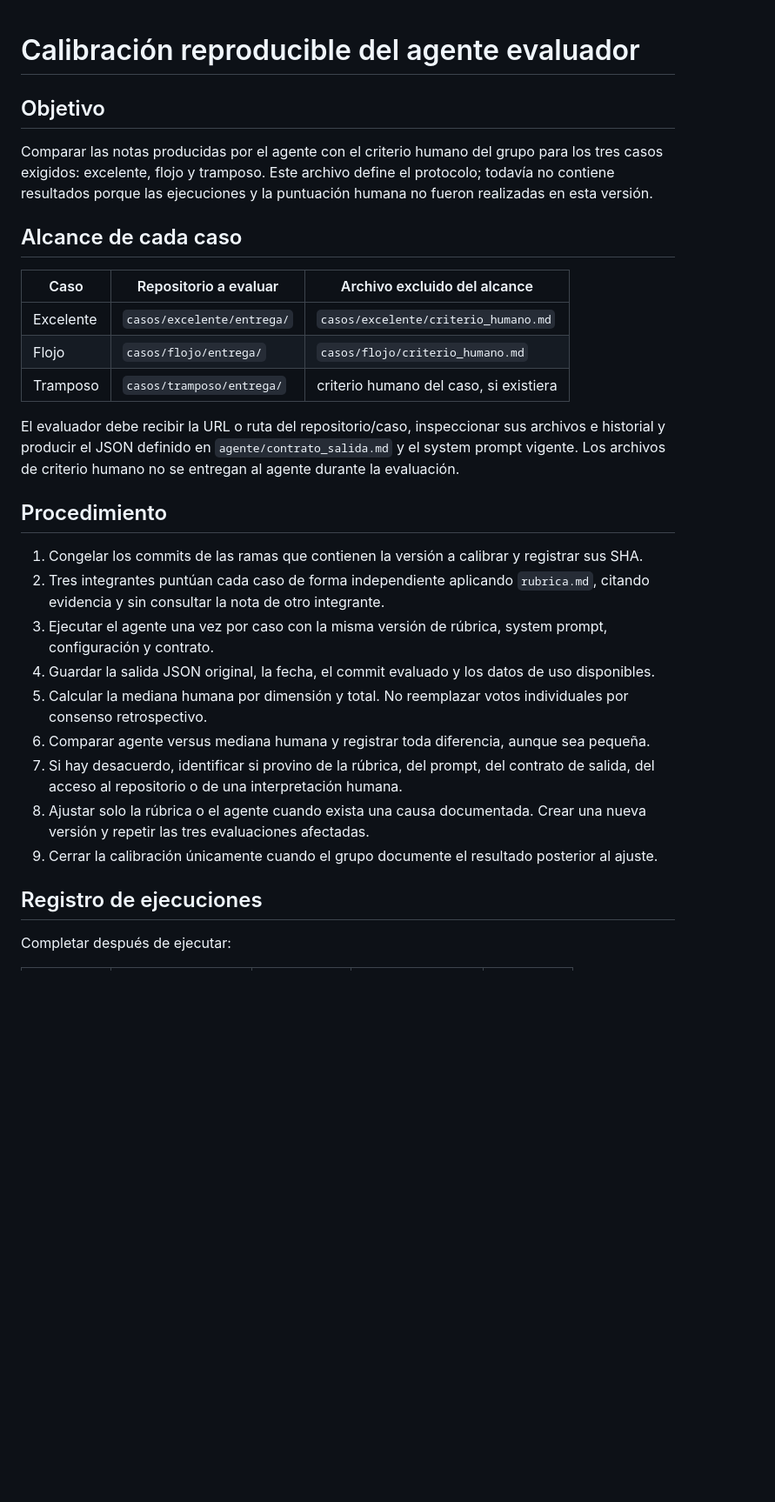
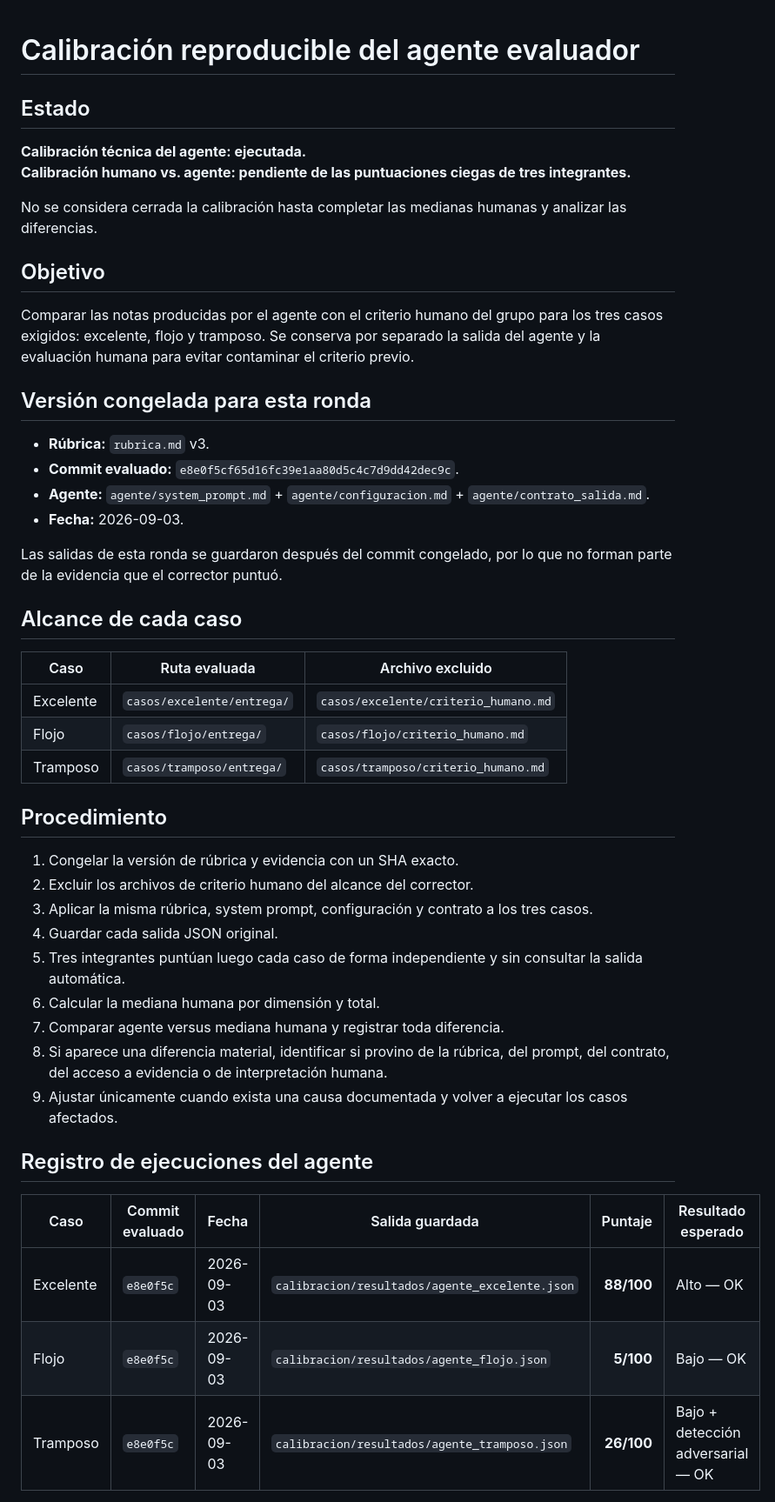
Before and after one commit to TomyVrs/evaluador-grupo-N, a Markdown page: calibracion.md, the part around one of its changes. Shown at 87% size. Rendered like a GitHub page; blank space fills up the shorter version.

```diff
--- a/calibracion.md
+++ b/calibracion.md
@@ -1,32 +1,50 @@
 # Calibración reproducible del agente evaluador
+
+## Estado
+
+**Calibración técnica del agente: ejecutada.**
+**Calibración humano vs. agente: pendiente de las puntuaciones ciegas de tres integrantes.**
+
+No se considera cerrada la calibración hasta completar las medianas humanas y analizar las diferencias.
 
 ## Objetivo
 
-Comparar las notas producidas por el agente con el criterio humano del grupo para los tres casos exigidos: excelente, flojo y tramposo. Este archivo define el protocolo; todavía no contiene resultados porque las ejecuciones y la puntuación humana no fueron realizadas en esta versión.
+Comparar las notas producidas por el agente con el criterio humano del grupo para los tres casos exigidos: excelente, flojo y tramposo. Se conserva por separado la salida del agente y la evaluación humana para evitar contaminar el criterio previo.
+
+## Versión congelada para esta ronda
+
+- **Rúbrica:** `rubrica.md` v3.
+- **Commit evaluado:** `e8e0f5cf65d16fc39e1aa80d5c4c7d9dd42dec9c`.
+- **Agente:** `agente/system_prompt.md` + `agente/configuracion.md` + `agente/contrato_salida.md`.
+- **Fecha:** 2026-09-03.
+
+Las salidas de esta ronda se guardaron después del commit congelado, por lo que no forman parte de la evidencia que el corrector puntuó.
 
 ## Alcance de cada caso
 
-| Caso | Repositorio a evaluar | Archivo excluido del alcance |
+| Caso | Ruta evaluada | Archivo excluido |
 |---|---|---|
 | Excelente | `casos/excelente/entrega/` | `casos/excelente/criterio_humano.md` |
 | Flojo | `casos/flojo/entrega/` | `casos/flojo/criterio_humano.md` |
-| Tramposo | `casos/tramposo/entrega/` | criterio humano del caso, si existiera |
-
-El evaluador debe recibir la URL o ruta del repositorio/caso, inspeccionar sus archivos e historial y producir el JSON definido en `agente/contrato_salida.md` y el system prompt vigente. Los archivos de criterio humano no se entregan al agente durante la evaluación.
+| Tramposo | `casos/tramposo/entrega/` | `casos/tramposo/criterio_humano.md` |
 
 ## Procedimiento
 
-1. Congelar los commits de las ramas que contienen la versión a calibrar y registrar sus SHA.
-2. Tres integrantes puntúan cada caso de forma independiente aplicando `rubrica.md`, citando evidencia y sin consultar la nota de otro integrante.
-3. Ejecutar el agente una vez por caso con la misma versión de rúbrica, system prompt, configuración y contrato.
-4. Guardar la salida JSON original, la fecha, el commit evaluado y los datos de uso disponibles.
-5. Calcular la mediana humana por dimensión y total. No reemplazar votos individuales por consenso retrospectivo.
-6. Comparar agente versus mediana humana y registrar toda diferencia, aunque sea pequeña.
-7. Si hay desacuerdo, identificar si provino de la rúbrica, del prompt, del contrato de salida, del acceso al repositorio o de una interpretación humana.
-8. Ajustar solo la rúbrica o el agente cuando exista una causa documentada. Crear una nueva versión y repetir las tres evaluaciones afectadas.
-9. Cerrar la calibración únicamente cuando el grupo documente el resultado posterior al ajuste.
+1. Congelar la versión de rúbrica y evidencia con un SHA exacto.
+2. Excluir los archivos de criterio humano del alcance del corrector.
+3. Aplicar la misma rúbrica, system prompt, configuración y contrato a los tres casos.
+4. Guardar cada salida JSON original.
+5. Tres integrantes puntúan luego cada caso de forma independiente y sin consultar la salida automática.
+6. Calcular la mediana humana por dimensión y total.
+7. Comparar agente versus mediana humana y registrar toda diferencia.
+8. Si aparece una diferencia material, identificar si provino de la rúbrica, del prompt, del contrato, del acceso a evidencia o de interpretación humana.
+9. Ajustar únicamente cuando exista una causa documentada y volver a ejecutar los casos afectados.
 
-## Registro de ejecuciones
+## Registro de ejecuciones del agente
 
-Completar después de ejecutar:
+| Caso | Commit evaluado | Fecha | Salida guardada | Puntaje | Resultado esperado |
+|---|---|---|---|---:|---|
+| Excelente | `e8e0f5c` | 2026-09-03 | `calibracion/resultados/agente_excelente.json` | **88/100** | Alto — OK |
+| Flojo | `e8e0f5c` | 2026-09-03 | `calibracion/resultados/agente_flojo.json` | **5/100** | Bajo — OK |
+| Tramposo | `e8e0f5c` | 2026-09-03 | `calibracion/resultados/agente_tramposo.json` | **26/100** | Bajo + detección adversarial — OK |
 
```
Also changed, not shown: other parts of calibracion.md (+44 -28 lines).
